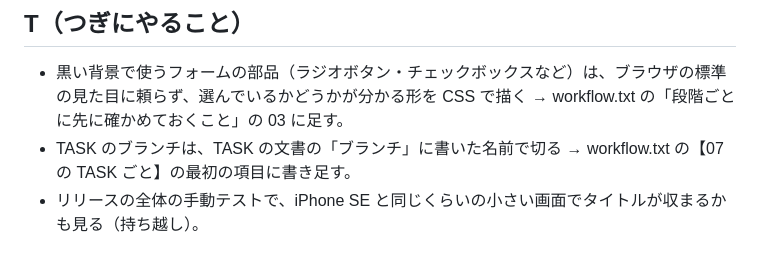
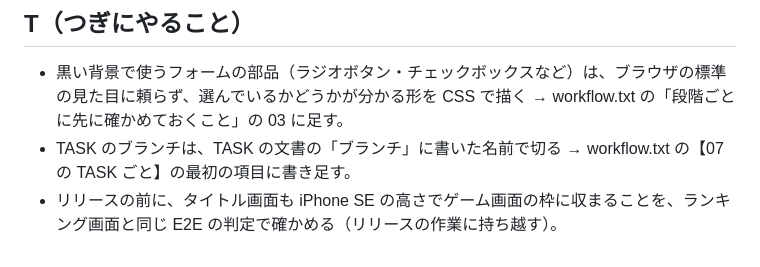
Before and after one commit to tsuku3dayo/mini-galaxywars-game, a Markdown page: doc/retrospectives/ws-0007.md, the part around the change. Drawn GitHub-style.

Commit message:
docs(ws-0007): ふりかえりの T を、E2E で確かめる形に直す

```diff
--- a/doc/retrospectives/ws-0007.md
+++ b/doc/retrospectives/ws-0007.md
@@ -25,4 +25,4 @@
 
 - 黒い背景で使うフォームの部品（ラジオボタン・チェックボックスなど）は、ブラウザの標準の見た目に頼らず、選んでいるかどうかが分かる形を CSS で描く → workflow.txt の「段階ごとに先に確かめておくこと」の 03 に足す。
 - TASK のブランチは、TASK の文書の「ブランチ」に書いた名前で切る → workflow.txt の【07 の TASK ごと】の最初の項目に書き足す。
-- リリースの全体の手動テストで、iPhone SE と同じくらいの小さい画面でタイトルが収まるかも見る（持ち越し）。
+- リリースの前に、タイトル画面も iPhone SE の高さでゲーム画面の枠に収まることを、ランキング画面と同じ E2E の判定で確かめる（リリースの作業に持ち越す）。
```
